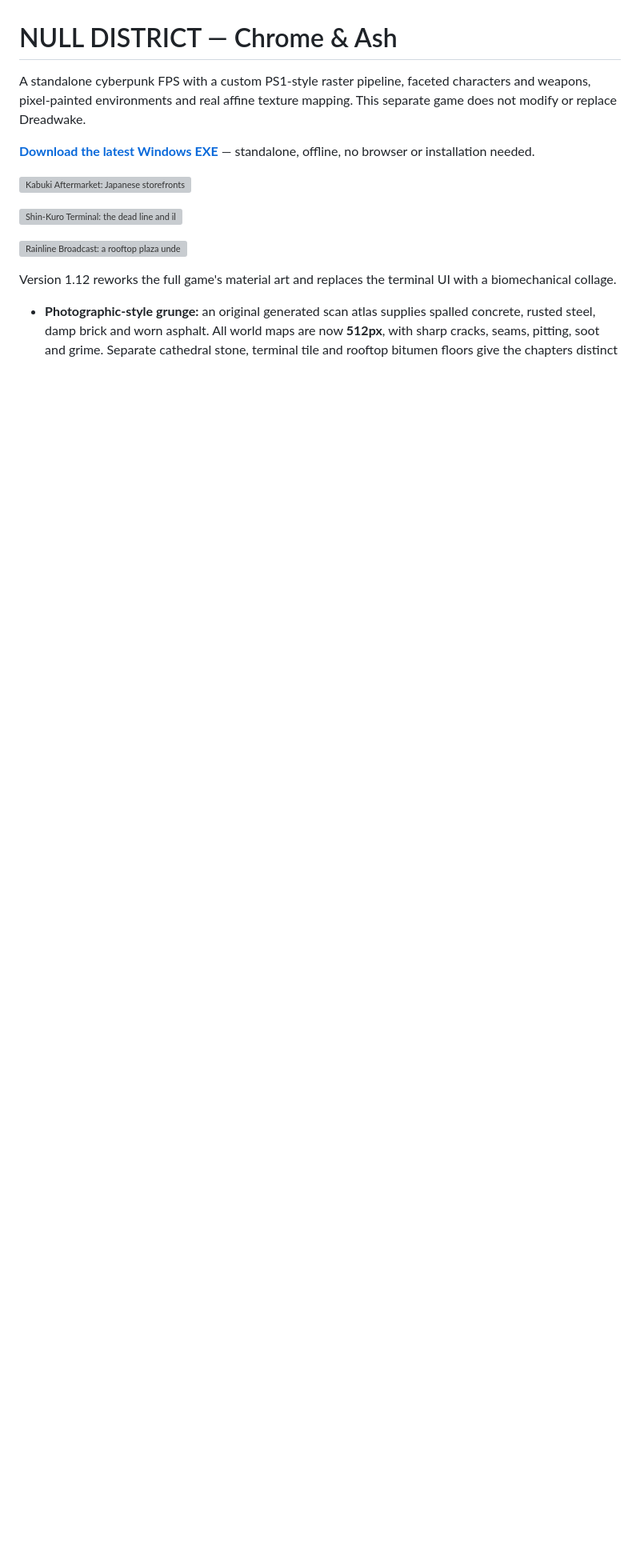
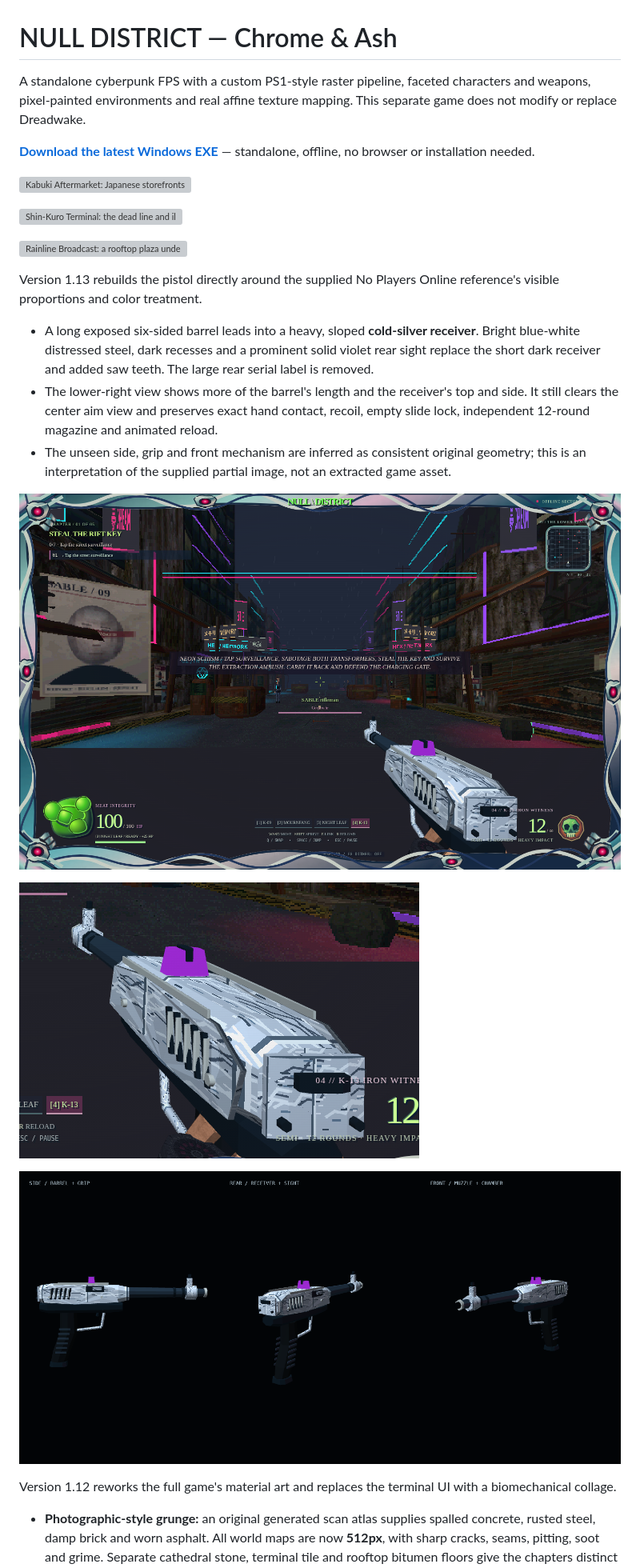
Before and after one commit to jirotwo-create/browser-game, a Markdown page: null-district/README.md, the part around the change printed below. Shown: that part at 80% size. Drawn GitHub-style; pictures changed too: null-district/screenshots/reference-k13-detail.png (added), null-district/screenshots/reference-k13-game.png (added), null-district/screenshots/reference-k13-views.png (added); blank space fills up the shorter version; grey boxes are pictures that could not be loaded.

Commit message:
Rebuild K-13 around the long-barrel silver reference pistol

```diff
--- a/null-district/README.md
+++ b/null-district/README.md
@@ -9,6 +9,18 @@ A standalone cyberpunk FPS with a custom PS1-style raster pipeline, faceted char
 ![Shin-Kuro Terminal: the dead line and illuminated departure boards](screenshots/shin-kuro-terminal.png)
 
 ![Rainline Broadcast: a rooftop plaza under citywide advertisements](screenshots/rainline-broadcast.png)
+
+Version 1.13 rebuilds the pistol directly around the supplied No Players Online reference's visible proportions and color treatment.
+
+- A long exposed six-sided barrel leads into a heavy, sloped **cold-silver receiver**. Bright blue-white distressed steel, dark recesses and a prominent solid violet rear sight replace the short dark receiver and added saw teeth. The large rear serial label is removed.
+- The lower-right view shows more of the barrel's length and the receiver's top and side. It still clears the center aim view and preserves exact hand contact, recoil, empty slide lock, independent 12-round magazine and animated reload.
+- The unseen side, grip and front mechanism are inferred as consistent original geometry; this is an interpretation of the supplied partial image, not an extracted game asset.
+
+![Rebuilt pistol in the actual game](screenshots/reference-k13-game.png)
+
+![Close view of the cold-silver receiver and long barrel](screenshots/reference-k13-detail.png)
+
+![Side, rear and front construction review](screenshots/reference-k13-views.png)
 
 Version 1.12 reworks the full game's material art and replaces the terminal UI with a biomechanical collage.
 
```
Also changed, not shown: other parts of null-district/README.md (+3 -3 lines), null-district/graphics/README.md (+6 -0 lines), 9 other files.
